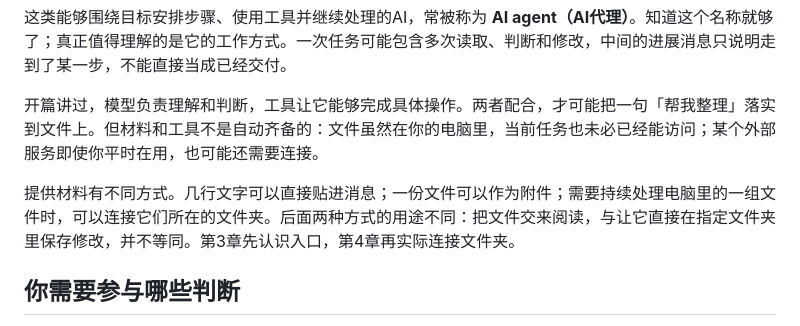
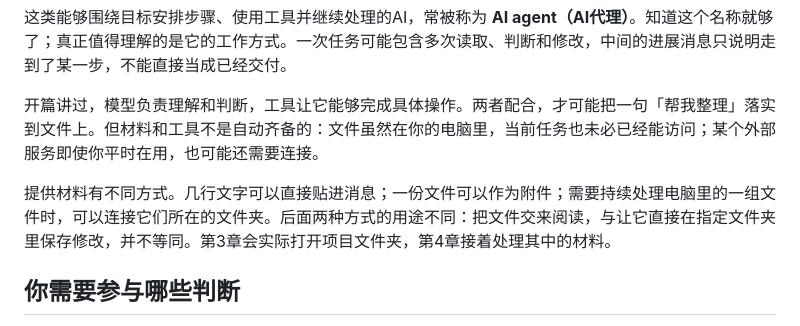
Before and after one commit to mali9527/codex-full-guide-for-beginners, a Markdown page: manuscript/intro.md, the part around the change. GitHub-like rendering.

Commit message:
Align the introductory handoff with folder setup

```diff
--- a/manuscript/intro.md
+++ b/manuscript/intro.md
@@ -44,7 +44,7 @@ Codex可以参与这样的工作。你用日常语言说明要求，提供需要
 
 开篇讲过，模型负责理解和判断，工具让它能够完成具体操作。两者配合，才可能把一句「帮我整理」落实到文件上。但材料和工具不是自动齐备的：文件虽然在你的电脑里，当前任务也未必已经能访问；某个外部服务即使你平时在用，也可能还需要连接。
 
-提供材料有不同方式。几行文字可以直接贴进消息；一份文件可以作为附件；需要持续处理电脑里的一组文件时，可以连接它们所在的文件夹。后面两种方式的用途不同：把文件交来阅读，与让它直接在指定文件夹里保存修改，并不等同。第3章先认识入口，第4章再实际连接文件夹。
+提供材料有不同方式。几行文字可以直接贴进消息；一份文件可以作为附件；需要持续处理电脑里的一组文件时，可以连接它们所在的文件夹。后面两种方式的用途不同：把文件交来阅读，与让它直接在指定文件夹里保存修改，并不等同。第3章会实际打开项目文件夹，第4章接着处理其中的材料。
 
 ## 你需要参与哪些判断
 
```
Also changed, not shown: manuscript/workspace-files.md (+1 -1 lines).
